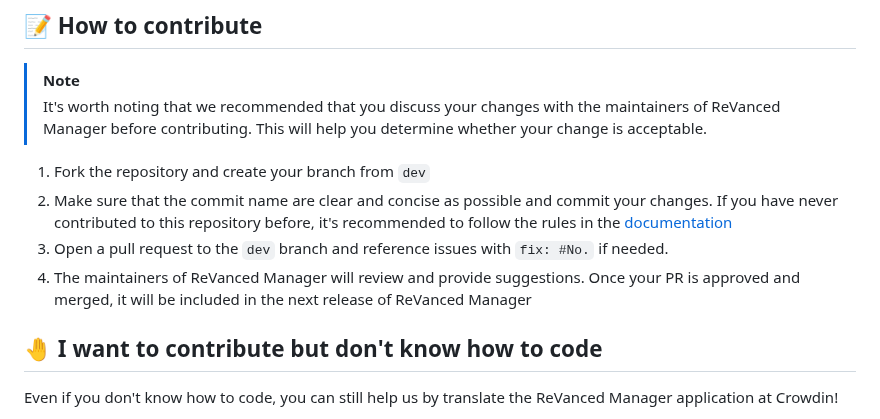
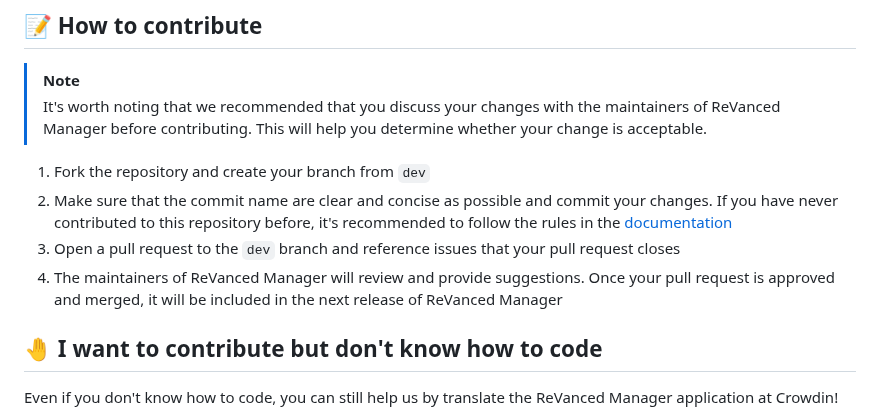
Before and after one commit to ReVanced/revanced-manager, a Markdown page: CONTRIBUTING.md, the part around the change. Drawn GitHub-style.

Commit message:
docs: part 4.5

```diff
--- a/CONTRIBUTING.md
+++ b/CONTRIBUTING.md
@@ -71,9 +71,9 @@ If you encounter a bug while using the ReVanced Manager app, open an issue using
 1. Fork the repository and create your branch from `dev`
 2. Make sure that the commit name are clear and concise as possible and commit your changes.
    If you have never contributed to this repository before, it's recommended to follow the rules in the [documentation](/docs/README.md)
-3. Open a pull request to the `dev` branch and reference issues with `fix: #No.` if needed.
+3. Open a pull request to the `dev` branch and reference issues that your pull request closes
 4. The maintainers of ReVanced Manager will review and provide suggestions.
-   Once your PR is approved and merged, it will be included in the next release of ReVanced Manager
+   Once your pull request is approved and merged, it will be included in the next release of ReVanced Manager
 
 ## 🤚 I want to contribute but don't know how to code
 Even if you don't know how to code, you can still help us by
```
